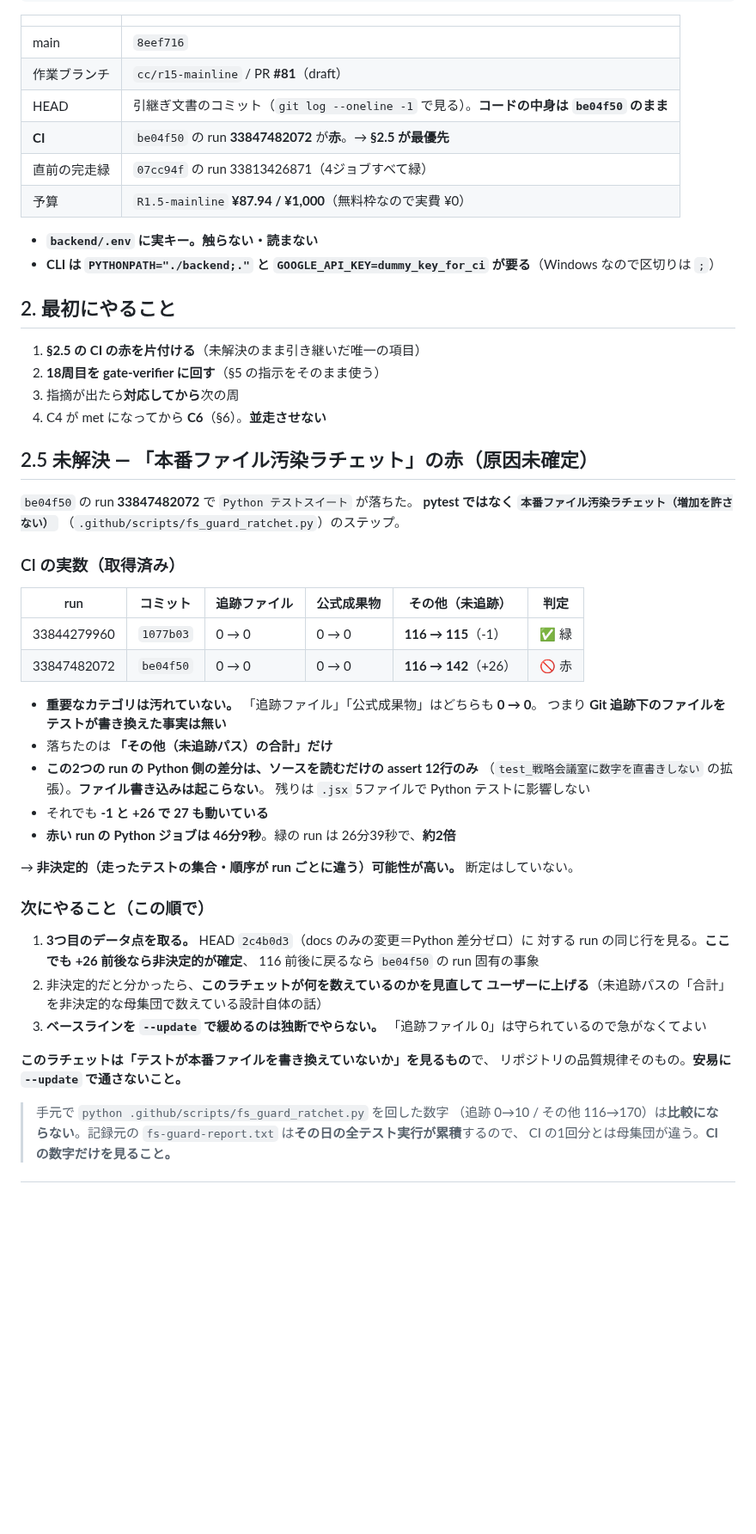
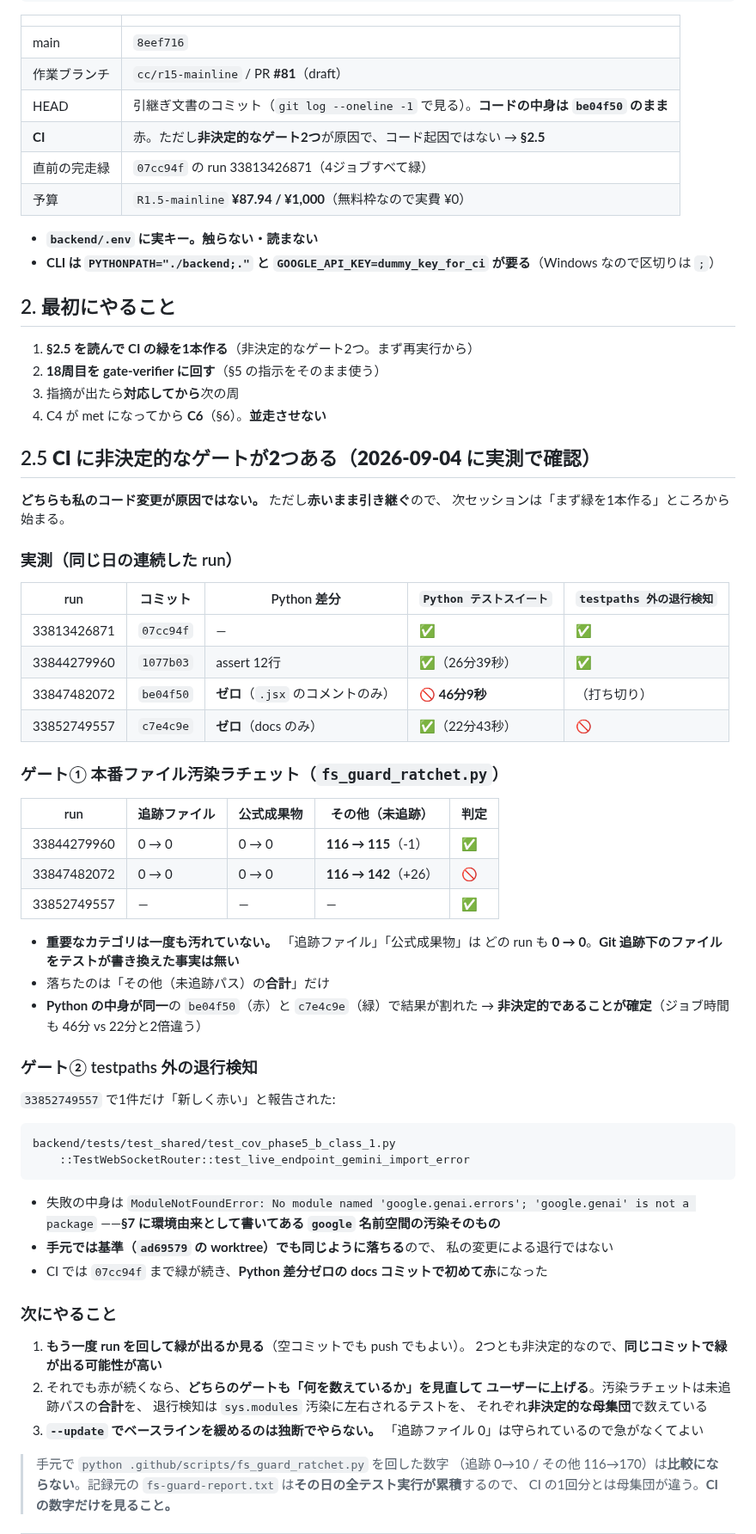
Before and after one commit to kitahara-6355/antigravity-video-studio, a Markdown page: docs/HANDOVER_20260904.md, the part around the change. Shown at 86% size. Drawn GitHub-style; blank space fills up the shorter version.

Commit message:
docs: CI の赤は非決定的なゲート2つが原因だと実測で確定させる
`33852749557`（docs のみ＝Python 差分ゼロ）が完走したので、3つ目のデータ点が
取れた。**コード起因ではないことが確定した。**

## ゲート① 本番ファイル汚染ラチェット — 非決定的が確定

| run | コミット | 追跡ファイル | その他（未追跡） | 判定 |
|---|---|---|---|---|
| 33844279960 | 1077b03 | 0 → 0 | 116 → 115（-1）| 緑 |
| 33847482072 | be04f50 | 0 → 0 | 116 → 142（+26）| 赤 |
| 33852749557 | c7e4c9e | — | — | 緑 |

**Python の中身が同一の be04f50（赤）と c7e4c9e（緑）で結果が割れた。**
ジョブ時間も 46分 vs 22分と2倍違う。
**「追跡ファイル」「公式成果物」はどの run も 0 → 0** で、Git 追跡下の
ファイルをテストが書き換えた事実は一度も無い。落ちたのは未追跡パスの合計だけ。

## ゲート② testpaths 外の退行検知 — 環境由来

`33852749557` が
`test_cov_phase5_b_class_1.py::TestWebSocketRouter::test_live_endpoint_gemini_import_error`
を「新しく赤い」と報告したが、中身は
`ModuleNotFoundError: 'google.genai' is not a package` で、
**§7 に環境由来として書いてある `google` 名前空間の汚染そのもの**。
**手元では基準（ad69579 の worktree）でも同じように落ちる**ので退行ではない。
CI では 07cc94f まで緑が続き、**Python 差分ゼロの docs コミットで初めて赤**になった。

次セッションはまず再実行で緑が出るかを見る。それでも赤が続くなら、
両ゲートが**非決定的な母集団**を数えている設計自体をユーザーに上げる。
**`--update` でベースラインを緩めるのは独断でやらない。**

Co-Authored-By: Claude Opus 5 <noreply@anthropic.com>

````diff
--- a/docs/HANDOVER_20260904.md
+++ b/docs/HANDOVER_20260904.md
@@ -29,7 +29,7 @@ git status --short       # 空のはず
 | main | `8eef716` |
 | 作業ブランチ | `cc/r15-mainline` / PR **#81**（draft） |
 | HEAD | 引継ぎ文書のコミット（`git log --oneline -1` で見る）。**コードの中身は `be04f50` のまま**|
-| **CI** | `be04f50` の run **33847482072** が**赤**。→ **§2.5 が最優先** |
+| **CI** | 赤。ただし**非決定的なゲート2つ**が原因で、コード起因ではない → **§2.5** |
 | 直前の完走緑 | `07cc94f` の run 33813426871（4ジョブすべて緑）|
 | 予算 | `R1.5-mainline` **¥87.94 / ¥1,000**（無料枠なので実費 ¥0）|
 
@@ -38,48 +38,65 @@ git status --short       # 空のはず
 
 ## 2. 最初にやること
 
-1. **§2.5 の CI の赤を片付ける**（未解決のまま引き継いだ唯一の項目）
+1. **§2.5 を読んで CI の緑を1本作る**（非決定的なゲート2つ。まず再実行から）
 2. **18周目を gate-verifier に回す**（§5 の指示をそのまま使う）
 3. 指摘が出たら**対応してから**次の周
 4. C4 が met になってから **C6**（§6）。**並走させない**
 
-## 2.5 **未解決 — 「本番ファイル汚染ラチェット」の赤（原因未確定）**
+## 2.5 **CI に非決定的なゲートが2つある（2026-09-04 に実測で確認）**
 
-`be04f50` の run **33847482072** で `Python テストスイート` が落ちた。
-**pytest ではなく `本番ファイル汚染ラチェット（増加を許さない）`**
-（`.github/scripts/fs_guard_ratchet.py`）のステップ。
+**どちらも私のコード変更が原因ではない。** ただし**赤いまま引き継ぐ**ので、
+次セッションは「まず緑を1本作る」ところから始まる。
 
-### CI の実数（取得済み）
+### 実測（同じ日の連続した run）
 
-| run | コミット | 追跡ファイル | 公式成果物 | **その他（未追跡）** | 判定 |
-|---|---|---|---|---|---|
-| 33844279960 | `1077b03` | 0 → 0 | 0 → 0 | **116 → 115**（-1）| ✅ 緑 |
-| 33847482072 | `be04f50` | 0 → 0 | 0 → 0 | **116 → 142**（+26）| 🚫 赤 |
+| run | コミット | Python 差分 | `Python テストスイート` | `testpaths 外の退行検知` |
+|---|---|---|---|---|
+| 33813426871 | `07cc94f` | — | ✅ | ✅ |
+| 33844279960 | `1077b03` | assert 12行 | ✅（26分39秒）| ✅ |
+| 33847482072 | `be04f50` | **ゼロ**（`.jsx` のコメントのみ）| 🚫 **46分9秒** | （打ち切り）|
+| 33852749557 | `c7e4c9e` | **ゼロ**（docs のみ）| ✅（22分43秒）| 🚫 |
 
-- **重要なカテゴリは汚れていない。** 「追跡ファイル」「公式成果物」はどちらも **0 → 0**。
-  つまり **Git 追跡下のファイルをテストが書き換えた事実は無い**
-- 落ちたのは **「その他（未追跡パス）の合計」だけ**
-- **この2つの run の Python 側の差分は、ソースを読むだけの assert 12行のみ**
-  （`test_戦略会議室に数字を直書きしない` の拡張）。**ファイル書き込みは起こらない**。
-  残りは `.jsx` 5ファイルで Python テストに影響しない
-- それでも **-1 と +26 で 27 も動いている**
-- **赤い run の Python ジョブは 46分9秒**。緑の run は 26分39秒で、**約2倍**
+### ゲート① 本番ファイル汚染ラチェット（`fs_guard_ratchet.py`）
 
-→ **非決定的（走ったテストの集合・順序が run ごとに違う）可能性が高い。**
-断定はしていない。
+| run | 追跡ファイル | 公式成果物 | その他（未追跡） | 判定 |
+|---|---|---|---|---|
+| 33844279960 | 0 → 0 | 0 → 0 | **116 → 115**（-1）| ✅ |
+| 33847482072 | 0 → 0 | 0 → 0 | **116 → 142**（+26）| 🚫 |
+| 33852749557 | — | — | — | ✅ |
 
-### 次にやること（この順で）
+- **重要なカテゴリは一度も汚れていない。** 「追跡ファイル」「公式成果物」は
+  どの run も **0 → 0**。**Git 追跡下のファイルをテストが書き換えた事実は無い**
+- 落ちたのは「その他（未追跡パス）の**合計**」だけ
+- **Python の中身が同一**の `be04f50`（赤）と `c7e4c9e`（緑）で結果が割れた
+  → **非決定的であることが確定**（ジョブ時間も 46分 vs 22分と2倍違う）
 
-1. **3つ目のデータ点を取る。** HEAD `2c4b0d3`（docs のみの変更＝Python 差分ゼロ）に
-   対する run の同じ行を見る。**ここでも +26 前後なら非決定的が確定**、
-   116 前後に戻るなら `be04f50` の run 固有の事象
-2. 非決定的だと分かったら、**このラチェットが何を数えているのかを見直して
-   ユーザーに上げる**（未追跡パスの「合計」を非決定的な母集団で数えている設計自体の話）
-3. **ベースラインを `--update` で緩めるのは独断でやらない。**
+### ゲート② testpaths 外の退行検知
+
+`33852749557` で1件だけ「新しく赤い」と報告された:
+
+```
+backend/tests/test_shared/test_cov_phase5_b_class_1.py
+    ::TestWebSocketRouter::test_live_endpoint_gemini_import_error
+```
+
+- 失敗の中身は
+  `ModuleNotFoundError: No module named 'google.genai.errors'; 'google.genai' is not a package`
+  ——**§7 に環境由来として書いてある `google` 名前空間の汚染そのもの**
+- **手元では基準（`ad69579` の worktree）でも同じように落ちる**ので、
+  私の変更による退行ではない
+- CI では `07cc94f` まで緑が続き、**Python 差分ゼロの docs コミットで初めて赤**になった
+
+### 次にやること
+
+1. **もう一度 run を回して緑が出るか見る**（空コミットでも push でもよい）。
+   2つとも非決定的なので、**同じコミットで緑が出る可能性が高い**
+2. それでも赤が続くなら、**どちらのゲートも「何を数えているか」を見直して
+   ユーザーに上げる**。汚染ラチェットは未追跡パスの**合計**を、
+   退行検知は `sys.modules` 汚染に左右されるテストを、
+   それぞれ**非決定的な母集団**で数えている
+3. **`--update` でベースラインを緩めるのは独断でやらない。**
    「追跡ファイル 0」は守られているので急がなくてよい
-
-**このラチェットは「テストが本番ファイルを書き換えていないか」を見るもの**で、
-リポジトリの品質規律そのもの。**安易に `--update` で通さないこと。**
 
 > 手元で `python .github/scripts/fs_guard_ratchet.py` を回した数字
 > （追跡 0→10 / その他 116→170）は**比較にならない**。記録元の
````
